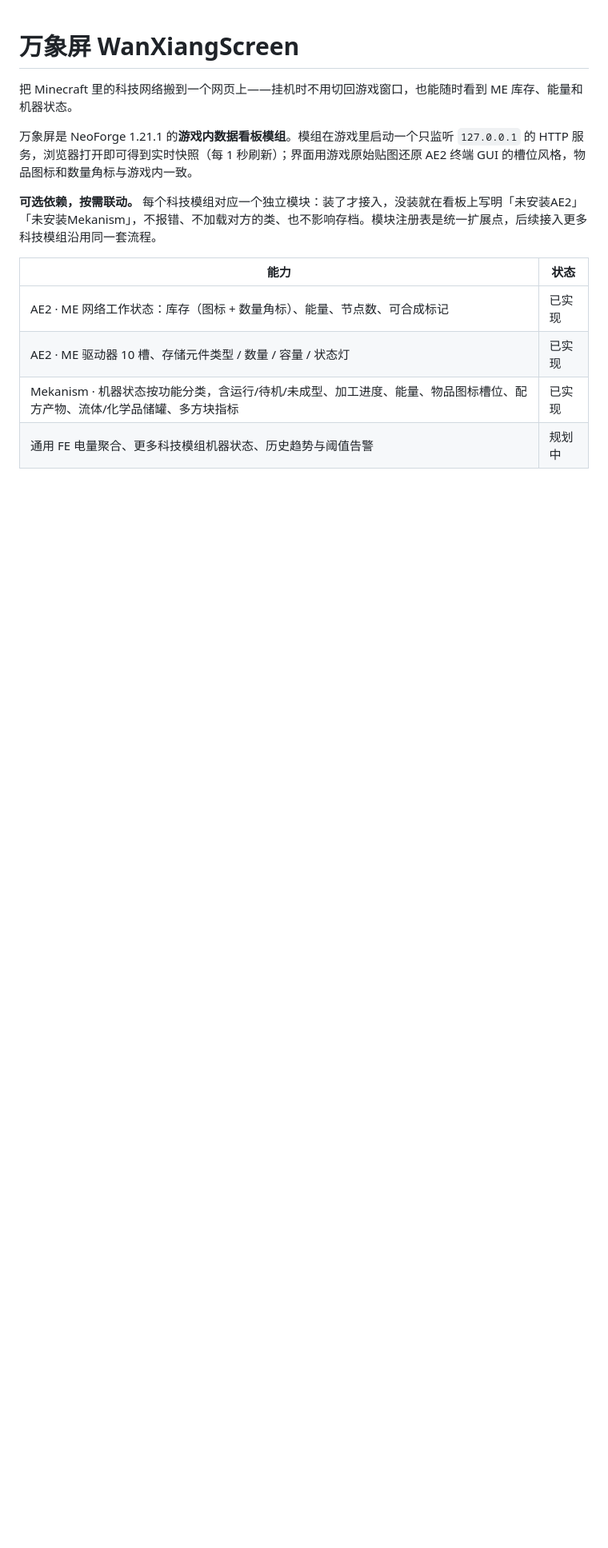
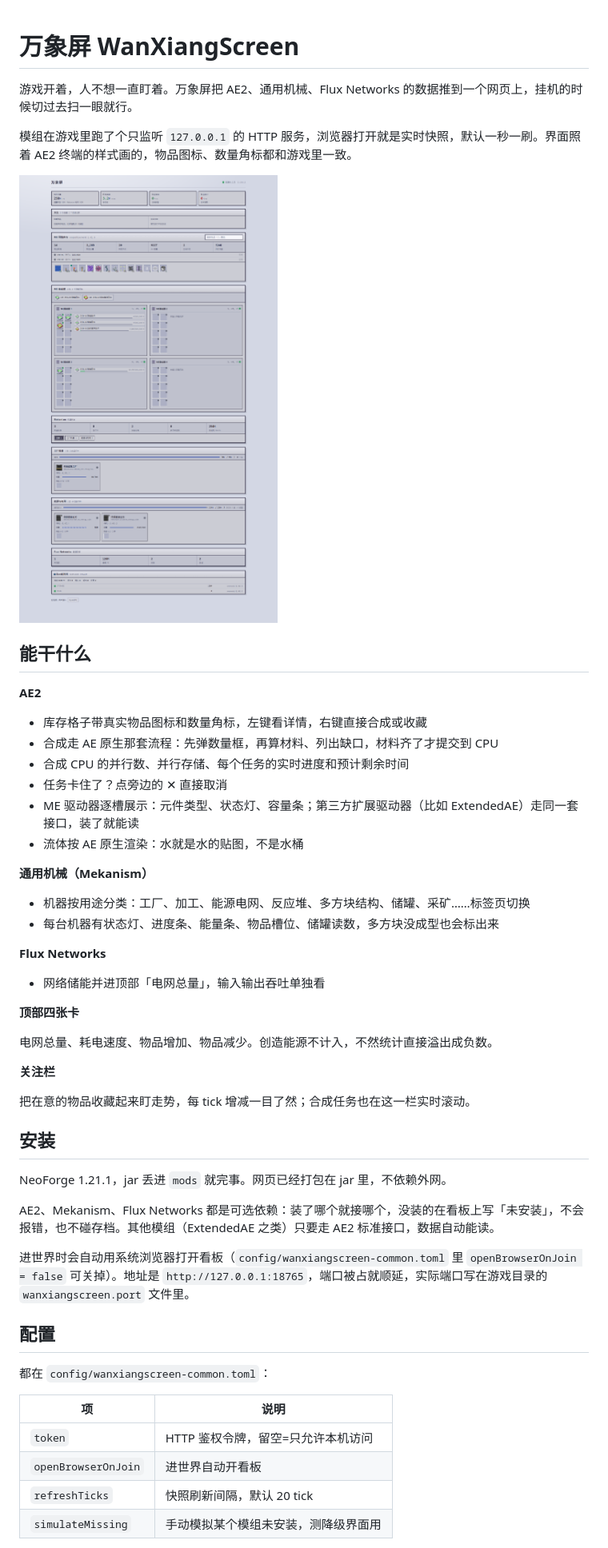
Before and after one commit to yjiang233/WanXiangScreen, a Markdown page: README.md, the part around one of its changes. Shown at 80% size. Drawn GitHub-style; pictures changed too: docs/dashboard.png (added); blank space fills up the shorter version.

Commit message:
README 精简成功能介绍加看板截图

```diff
--- a/README.md
+++ b/README.md
@@ -1,15 +1,55 @@
 # 万象屏 WanXiangScreen
 
-把 Minecraft 里的科技网络搬到一个网页上——挂机时不用切回游戏窗口，也能随时看到 ME 库存、能量和机器状态。
+游戏开着，人不想一直盯着。万象屏把 AE2、通用机械、Flux Networks 的数据推到一个网页上，挂机的时候切过去扫一眼就行。
 
-万象屏是 NeoForge 1.21.1 的**游戏内数据看板模组**。模组在游戏里启动一个只监听 `127.0.0.1` 的 HTTP 服务，浏览器打开即可得到实时快照（每 1 秒刷新）；界面用游戏原始贴图还原 AE2 终端 GUI 的槽位风格，物品图标和数量角标与游戏内一致。
+模组在游戏里跑了个只监听 `127.0.0.1` 的 HTTP 服务，浏览器打开就是实时快照，默认一秒一刷。界面照着 AE2 终端的样式画的，物品图标、数量角标都和游戏里一致。
 
-**可选依赖，按需联动。** 每个科技模组对应一个独立模块：装了才接入，没装就在看板上写明「未安装AE2」「未安装Mekanism」，不报错、不加载对方的类、也不影响存档。模块注册表是统一扩展点，后续接入更多科技模组沿用同一套流程。
+![看板全貌](docs/dashboard.png)
 
-| 能力 | 状态 |
+## 能干什么
+
+**AE2**
+
+- 库存格子带真实物品图标和数量角标，左键看详情，右键直接合成或收藏
+- 合成走 AE 原生那套流程：先弹数量框，再算材料、列出缺口，材料齐了才提交到 CPU
+- 合成 CPU 的并行数、并行存储、每个任务的实时进度和预计剩余时间
+- 任务卡住了？点旁边的 ✕ 直接取消
+- ME 驱动器逐槽展示：元件类型、状态灯、容量条；第三方扩展驱动器（比如 ExtendedAE）走同一套接口，装了就能读
+- 流体按 AE 原生渲染：水就是水的贴图，不是水桶
+
+**通用机械（Mekanism）**
+
+- 机器按用途分类：工厂、加工、能源电网、反应堆、多方块结构、储罐、采矿……标签页切换
+- 每台机器有状态灯、进度条、能量条、物品槽位、储罐读数，多方块没成型也会标出来
+
+**Flux Networks**
+
+- 网络储能并进顶部「电网总量」，输入输出吞吐单独看
+
+**顶部四张卡**
+
+电网总量、耗电速度、物品增加、物品减少。创造能源不计入，不然统计直接溢出成负数。
+
+**关注栏**
+
+把在意的物品收藏起来盯走势，每 tick 增减一目了然；合成任务也在这一栏实时滚动。
+
+## 安装
+
+NeoForge 1.21.1，jar 丢进 `mods` 就完事。网页已经打包在 jar 里，不依赖外网。
+
+AE2、Mekanism、Flux Networks 都是可选依赖：装了哪个就接哪个，没装的在看板上写「未安装」，不会报错，也不碰存档。其他模组（ExtendedAE 之类）只要走 AE2 标准接口，数据自动能读。
+
+进世界时会自动用系统浏览器打开看板（`config/wanxiangscreen-common.toml` 里 `openBrowserOnJoin = false` 可关掉）。地址是 `http://127.0.0.1:18765`，端口被占就顺延，实际端口写在游戏目录的 `wanxiangscreen.port` 文件里。
+
+## 配置
+
+都在 `config/wanxiangscreen-common.toml`：
+
+| 项 | 说明 |
 | --- | --- |
-| AE2 · ME 网络工作状态：库存（图标 + 数量角标）、能量、节点数、可合成标记 | 已实现 |
-| AE2 · ME 驱动器 10 槽、存储元件类型 / 数量 / 容量 / 状态灯 | 已实现 |
-| Mekanism · 机器状态按功能分类，含运行/待机/未成型、加工进度、能量、物品图标槽位、配方产物、流体/化学品储罐、多方块指标 | 已实现 |
-| 通用 FE 电量聚合、更多科技模组机器状态、历史趋势与阈值告警 | 规划中 |
+| `token` | HTTP 鉴权令牌，留空=只允许本机访问 |
+| `openBrowserOnJoin` | 进世界自动开看板 |
+| `refreshTicks` | 快照刷新间隔，默认 20 tick |
+| `simulateMissing` | 手动模拟某个模组未安装，测降级界面用 |
 
```
Also changed, not shown: other parts of README.md (+8 -135 lines).
